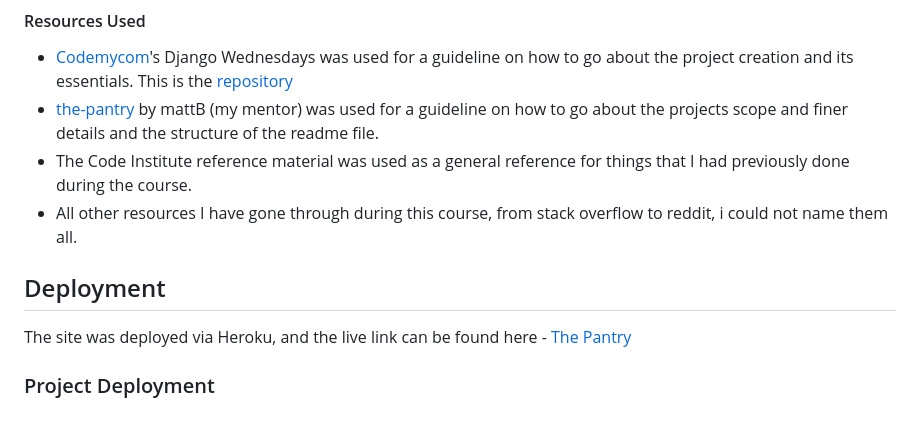
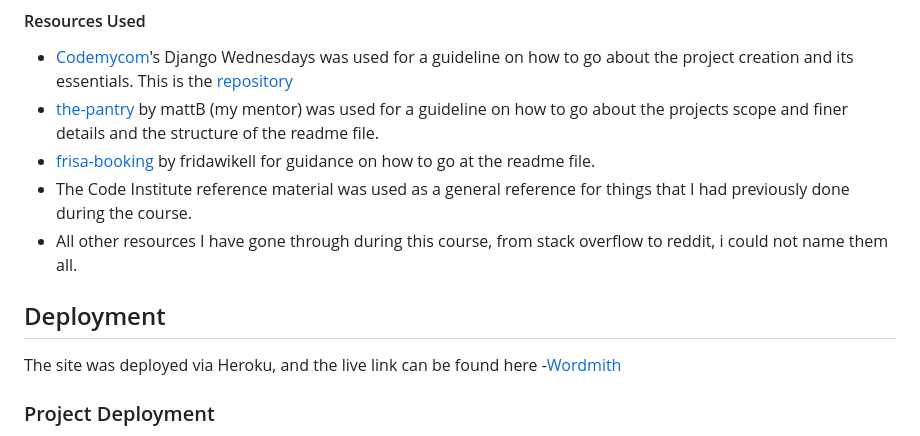
Before and after one commit to SerJosh/wordsmith, a Markdown page: README.md, the part around the change printed below. GitHub-like rendering.

```diff
--- a/README.md
+++ b/README.md
@@ -1102,12 +1110,13 @@ Manual testing was done for the thesting of the website
 
 * [Codemycom](https://www.youtube.com/@Codemycom)'s Django Wednesdays was used for a guideline on how to go about the project creation and its essentials. This is the [repository](https://github.com/flatplanet/Django-Club-Youtube-Playlist)
 * [the-pantry](https://github.com/MattBCoding/pp4-the-pantry) by mattB (my mentor) was used for a guideline on how to go about the projects scope and finer details and the structure of the readme file.
+* [frisa-booking](https://github.com/FridaWikell/frisa-booking) by fridawikell for guidance on how to go at the readme file.
 * The Code Institute reference material was used as a general reference for things that I had previously done during the course.
 * All other resources I have gone through during this course, from stack overflow to reddit, i could not name them all.
 
 ## Deployment
 
-The site was deployed via Heroku, and the live link can be found here - [The Pantry](https://pp4-the-pantry.herokuapp.com/)
+The site was deployed via Heroku, and the live link can be found here -[Wordmith](https://wordsmith-fafcef7f3870.herokuapp.com/)
 
 ### Project Deployment
 
```
Also changed, not shown: other parts of README.md (+10 -2 lines), documentation/js-error1.png (added), documentation/js-error2.png (added), documentation/js-error3.png (added), 4 other files.
